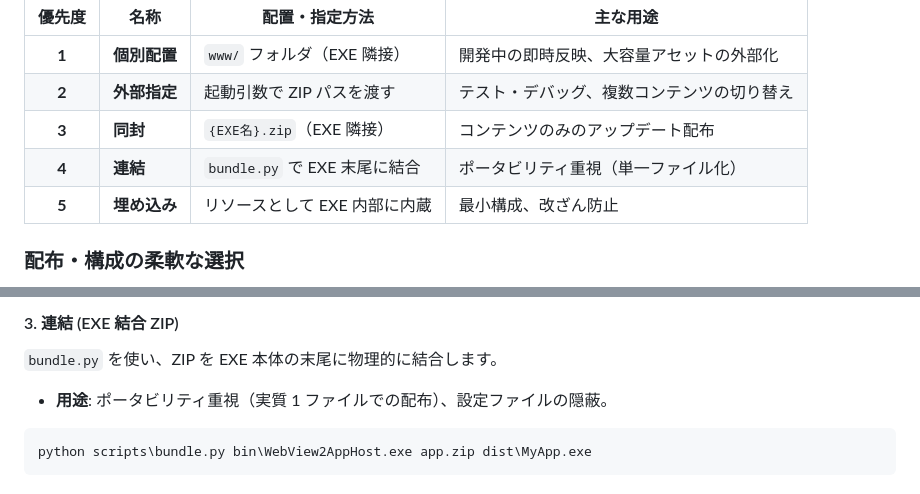
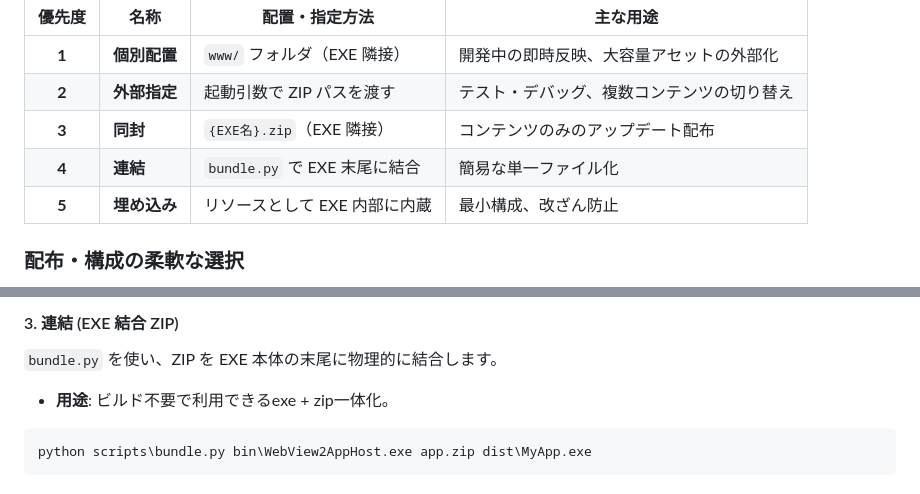
Before and after one commit to hadamak/webview2-app-host-cs, a Markdown page: README.md, 2 parts joined by grey strips. GitHub-like rendering.

Commit message:
Update README.md to clarify bundle.py usage and simplify description of EXE-ZIP linking

````diff
--- a/README.md
+++ b/README.md
@@ -88,7 +88,7 @@ WebView2（Chromium ベース）を利用し、ES Modules・WebAssembly・Web Au
 | **1** | **個別配置** | `www/` フォルダ（EXE 隣接） | 開発中の即時反映、大容量アセットの外部化 |
 | **2** | **外部指定** | 起動引数で ZIP パスを渡す | テスト・デバッグ、複数コンテンツの切り替え |
 | **3** | **同封** | `{EXE名}.zip`（EXE 隣接） | コンテンツのみのアップデート配布 |
-| **4** | **連結** | `bundle.py` で EXE 末尾に結合 | ポータビリティ重視（単一ファイル化） |
+| **4** | **連結** | `bundle.py` で EXE 末尾に結合 | 簡易な単一ファイル化 |
 | **5** | **埋め込み** | リソースとして EXE 内部に内蔵 | 最小構成、改ざん防止 |
 
 ### 配布・構成の柔軟な選択
@@ -105,7 +105,7 @@ EXE と同じ名前にした ZIP ファイル（例: `MyApp.exe` に対して `M
 
 #### 3. 連結 (EXE 結合 ZIP)
 `bundle.py` を使い、ZIP を EXE 本体の末尾に物理的に結合します。
-- **用途**: ポータビリティ重視（実質 1 ファイルでの配布）、設定ファイルの隠蔽。
+- **用途**: ビルド不要で利用できるexe + zip一体化。
 ```powershell
 python scripts\bundle.py bin\WebView2AppHost.exe app.zip dist\MyApp.exe
 ```
````
